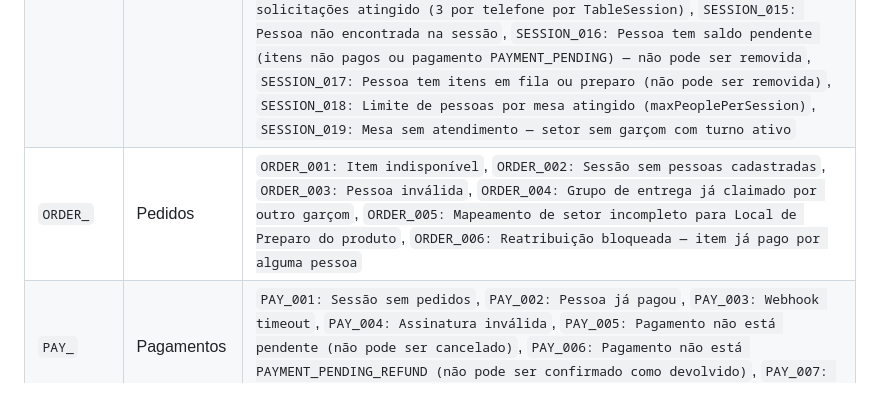
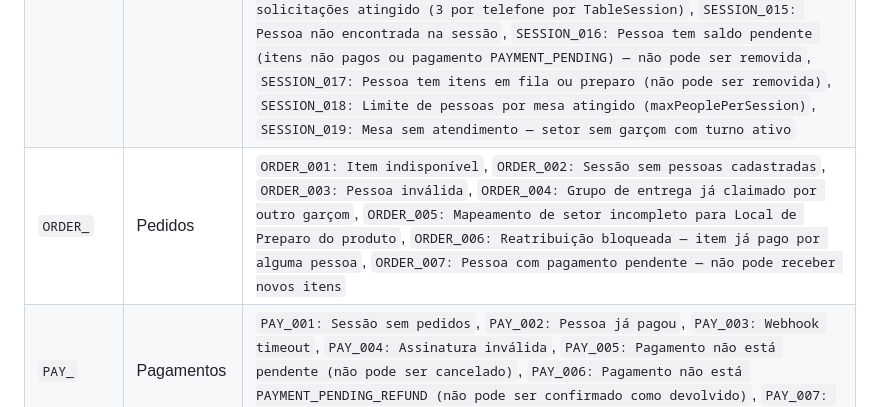
Before and after one commit to hader-araujo/Teste, a Markdown page: docs/observabilidade.md, the part around the change. Rendered like a GitHub page.

```diff
--- a/docs/observabilidade.md
+++ b/docs/observabilidade.md
@@ -144,7 +144,7 @@ Erros retornados pela API devem incluir código estruturado para facilitar debug
 |---|---|---|
 | `AUTH_` | Autenticação | `AUTH_001: Credenciais inválidas`, `AUTH_002: Token expirado`, `AUTH_003: Refresh token inválido` |
 | `SESSION_` | Sessão | `SESSION_001: Token de sessão inválido`, `SESSION_002: Sessão já fechada`, `SESSION_003: OTP expirado`, `SESSION_004: Aprovação pendente`, `SESSION_005: Solicitação já processada`, `SESSION_006: Cooldown de lembrete ativo`, `SESSION_007: WhatsApp não verificado (chamar /phone e /phone/verify antes de /join)`, `SESSION_008: Telefone já vinculado a outra sessão ativa`, `SESSION_010: OTP inválido`, `SESSION_011: Mapeamento de setor incompleto (mesa não pode ser aberta)`, `SESSION_012: Serviço de WhatsApp indisponível (HTTP 503, tentativa não conta no rate limit)`, `SESSION_014: Limite de re-solicitações atingido (3 por telefone por TableSession)`, `SESSION_015: Pessoa não encontrada na sessão`, `SESSION_016: Pessoa tem saldo pendente (itens não pagos ou pagamento PAYMENT_PENDING) — não pode ser removida`, `SESSION_017: Pessoa tem itens em fila ou preparo (não pode ser removida)`, `SESSION_018: Limite de pessoas por mesa atingido (maxPeoplePerSession)`, `SESSION_019: Mesa sem atendimento — setor sem garçom com turno ativo` |
-| `ORDER_` | Pedidos | `ORDER_001: Item indisponível`, `ORDER_002: Sessão sem pessoas cadastradas`, `ORDER_003: Pessoa inválida`, `ORDER_004: Grupo de entrega já claimado por outro garçom`, `ORDER_005: Mapeamento de setor incompleto para Local de Preparo do produto`, `ORDER_006: Reatribuição bloqueada — item já pago por alguma pessoa` |
+| `ORDER_` | Pedidos | `ORDER_001: Item indisponível`, `ORDER_002: Sessão sem pessoas cadastradas`, `ORDER_003: Pessoa inválida`, `ORDER_004: Grupo de entrega já claimado por outro garçom`, `ORDER_005: Mapeamento de setor incompleto para Local de Preparo do produto`, `ORDER_006: Reatribuição bloqueada — item já pago por alguma pessoa`, `ORDER_007: Pessoa com pagamento pendente — não pode receber novos itens` |
 | `PAY_` | Pagamentos | `PAY_001: Sessão sem pedidos`, `PAY_002: Pessoa já pagou`, `PAY_003: Webhook timeout`, `PAY_004: Assinatura inválida`, `PAY_005: Pagamento não está pendente (não pode ser cancelado)`, `PAY_006: Pagamento não está PAYMENT_PENDING_REFUND (não pode ser confirmado como devolvido)`, `PAY_007: Pessoa já tem pagamento pendente (cancelar antes de iniciar outro)` |
 | `MENU_` | Cardápio | `MENU_001: Categoria não encontrada`, `MENU_002: Produto sem destino`, `MENU_003: Imagem inválida`, `MENU_004: Destino ambíguo (pickupPointId e destination são mutuamente exclusivos)`, `MENU_005: Categoria tem produtos vinculados (não pode ser excluída)` |
 | `STAFF_` | Funcionários | `STAFF_001: PIN incorreto`, `STAFF_002: Lockout ativo`, `STAFF_003: Convite expirado` |
```
Also changed, not shown: docs/modulos.md (+4 -3 lines), docs/seguranca.md (+13 -0 lines).
